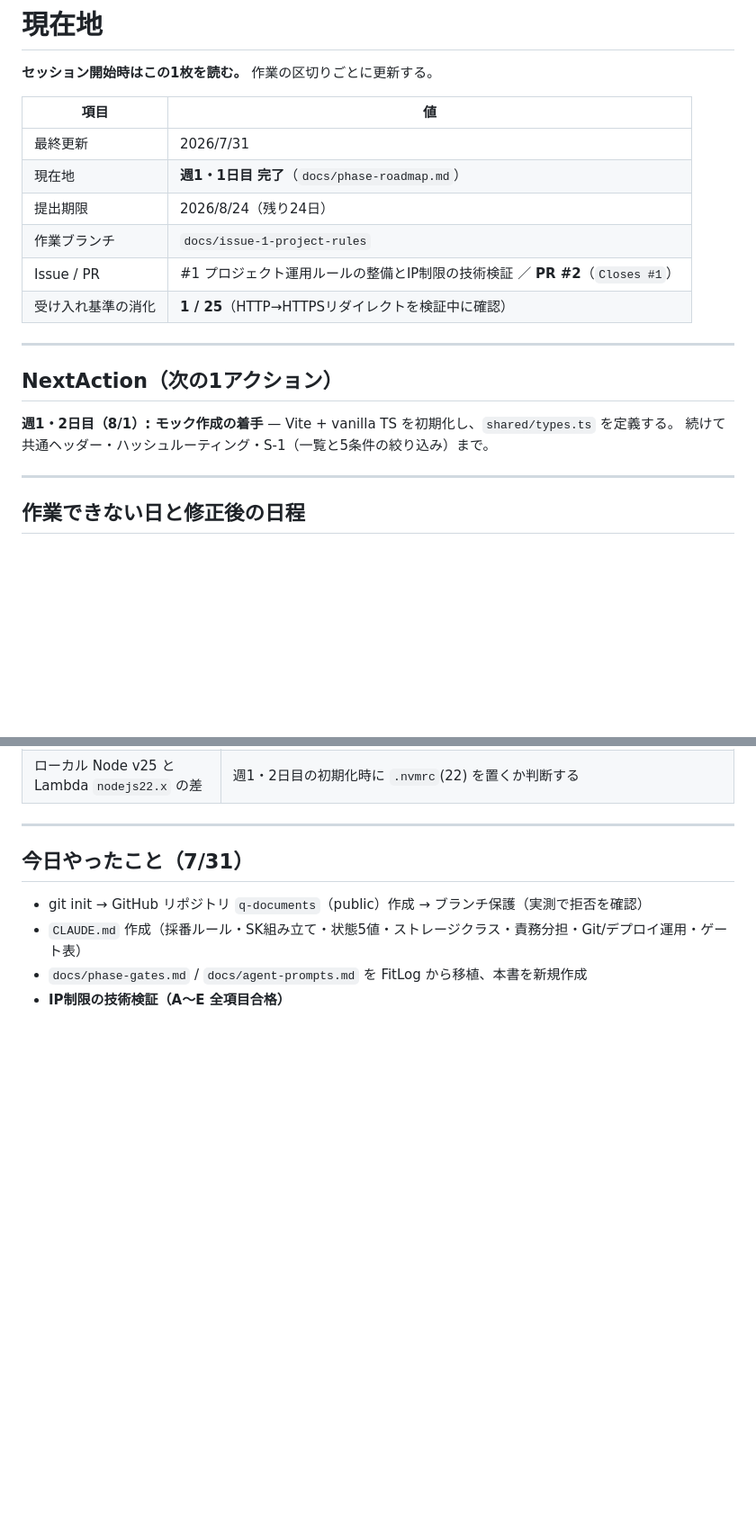
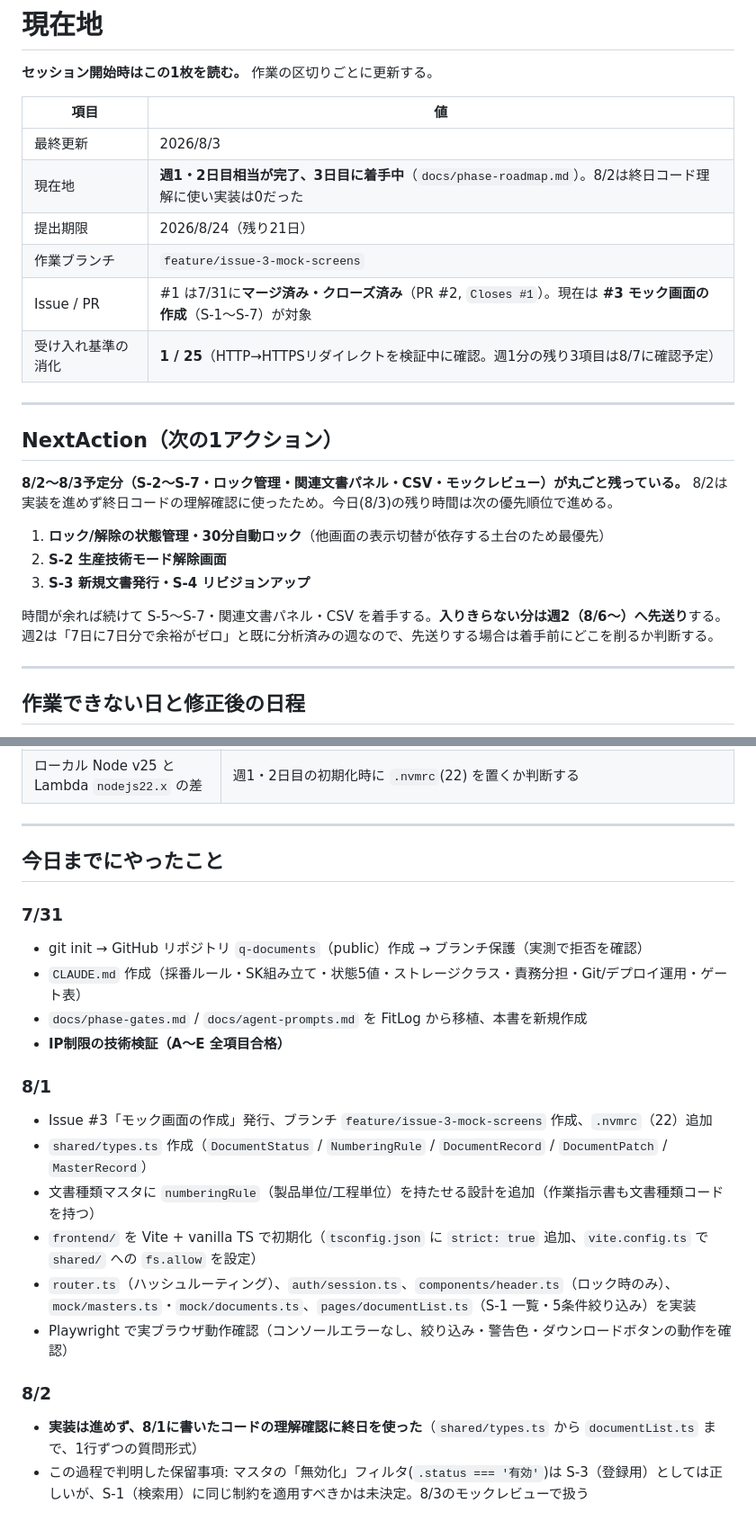
Before and after one commit to cxl03157-afk/q-documents, a Markdown page: docs/context.md, 2 parts joined by grey strips. Shown at 90% size. GitHub-like rendering; blank space fills up the shorter version.

Commit message:
docs: 8/2-8/3の進捗遅れとレビュー方針の見直しをcontext.mdに反映
8/2は実装を進めずコード理解の確認に終日を使ったため、S-2〜S-7・ロック管理・
関連文書パネル・CSVが未着手のまま残っている状況を記録。完成済みコードの
事後理解チェックを概要理解に切り替え、詳細理解のチェックポイントを
モック7画面完成時と週4提出前の2回に設定する方針を追記。

Co-Authored-By: Claude Sonnet 5 <noreply@anthropic.com>

```diff
--- a/docs/context.md
+++ b/docs/context.md
@@ -4,19 +4,26 @@
 
 | 項目 | 値 |
 | --- | --- |
-| 最終更新 | 2026/7/31 |
-| 現在地 | **週1・1日目 完了**（`docs/phase-roadmap.md`） |
-| 提出期限 | 2026/8/24（残り24日） |
-| 作業ブランチ | `docs/issue-1-project-rules` |
-| Issue / PR | #1 プロジェクト運用ルールの整備とIP制限の技術検証 ／ **PR #2**（`Closes #1`） |
-| 受け入れ基準の消化 | **1 / 25**（HTTP→HTTPSリダイレクトを検証中に確認） |
+| 最終更新 | 2026/8/3 |
+| 現在地 | **週1・2日目相当が完了、3日目に着手中**（`docs/phase-roadmap.md`）。8/2は終日コード理解に使い実装は0だった |
+| 提出期限 | 2026/8/24（残り21日） |
+| 作業ブランチ | `feature/issue-3-mock-screens` |
+| Issue / PR | #1 は7/31に**マージ済み・クローズ済み**（PR #2, `Closes #1`）。現在は **#3 モック画面の作成**（S-1〜S-7）が対象 |
+| 受け入れ基準の消化 | **1 / 25**（HTTP→HTTPSリダイレクトを検証中に確認。週1分の残り3項目は8/7に確認予定） |
 
 ---
 
 ## NextAction（次の1アクション）
 
-**週1・2日目（8/1）: モック作成の着手** — Vite + vanilla TS を初期化し、`shared/types.ts` を定義する。
-続けて共通ヘッダー・ハッシュルーティング・S-1（一覧と5条件の絞り込み）まで。
+**8/2〜8/3予定分（S-2〜S-7・ロック管理・関連文書パネル・CSV・モックレビュー）が丸ごと残っている。**
+8/2は実装を進めず終日コードの理解確認に使ったため。今日(8/3)の残り時間は次の優先順位で進める。
+
+1. **ロック/解除の状態管理・30分自動ロック**（他画面の表示切替が依存する土台のため最優先）
+2. **S-2 生産技術モード解除画面**
+3. **S-3 新規文書発行・S-4 リビジョンアップ**
+
+時間が余れば続けて S-5〜S-7・関連文書パネル・CSV を着手する。**入りきらない分は週2（8/6〜）へ先送り**する。
+週2は「7日に7日分で余裕がゼロ」と既に分析済みの週なので、先送りする場合は着手前にどこを削るか判断する。
 
 ---
 
@@ -79,9 +89,22 @@
 
 ---
 
-## 今日やったこと（7/31）
+## 今日までにやったこと
 
+### 7/31
 - git init → GitHub リポジトリ `q-documents`（public）作成 → ブランチ保護（実測で拒否を確認）
 - `CLAUDE.md` 作成（採番ルール・SK組み立て・状態5値・ストレージクラス・責務分担・Git/デプロイ運用・ゲート表）
 - `docs/phase-gates.md` / `docs/agent-prompts.md` を FitLog から移植、本書を新規作成
 - **IP制限の技術検証（A〜E 全項目合格）**
+
+### 8/1
+- Issue #3「モック画面の作成」発行、ブランチ `feature/issue-3-mock-screens` 作成、`.nvmrc`（22）追加
+- `shared/types.ts` 作成（`DocumentStatus` / `NumberingRule` / `DocumentRecord` / `DocumentPatch` / `MasterRecord`）
+- 文書種類マスタに `numberingRule`（製品単位/工程単位）を持たせる設計を追加（作業指示書も文書種類コードを持つ）
+- `frontend/` を Vite + vanilla TS で初期化（`tsconfig.json` に `strict: true` 追加、`vite.config.ts` で `shared/` への `fs.allow` を設定）
+- `router.ts`（ハッシュルーティング）、`auth/session.ts`、`components/header.ts`（ロック時のみ）、`mock/masters.ts`・`mock/documents.ts`、`pages/documentList.ts`（S-1 一覧・5条件絞り込み）を実装
+- Playwright で実ブラウザ動作確認（コンソールエラーなし、絞り込み・警告色・ダウンロードボタンの動作を確認）
+
+### 8/2
+- **実装は進めず、8/1に書いたコードの理解確認に終日を使った**（`shared/types.ts` から `documentList.ts` まで、1行ずつの質問形式）
+- この過程で判明した保留事項: マスタの「無効化」フィルタ(`.status === '有効'`)は S-3（登録用）としては正しいが、S-1（検索用）に同じ制約を適用すべきかは未決定。8/3のモックレビューで扱う
```
Also changed, not shown: other parts of docs/context.md (+3 -0 lines).
